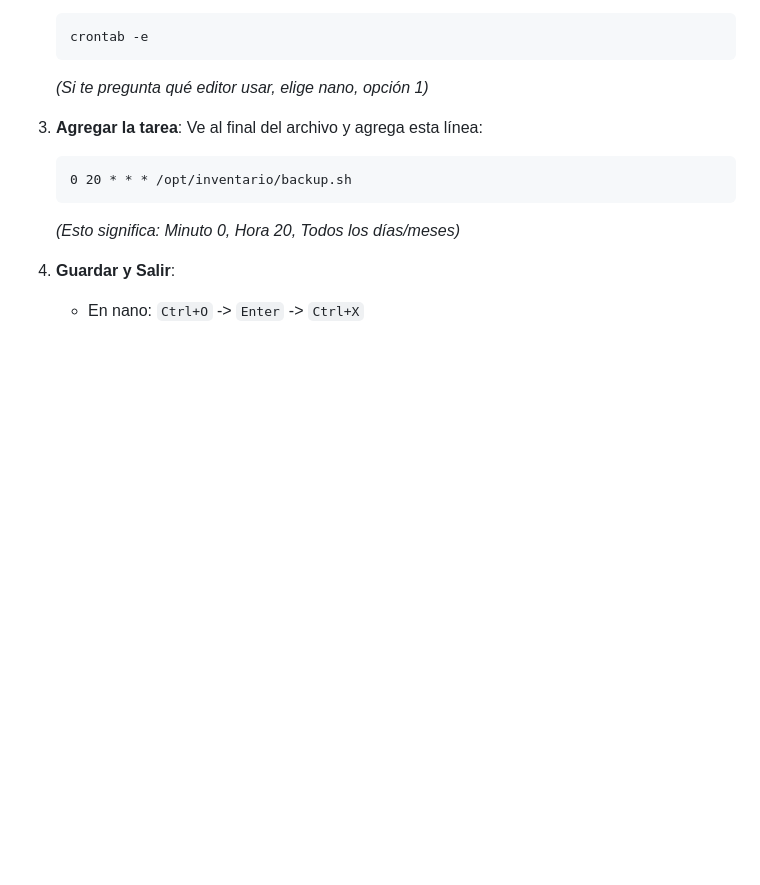
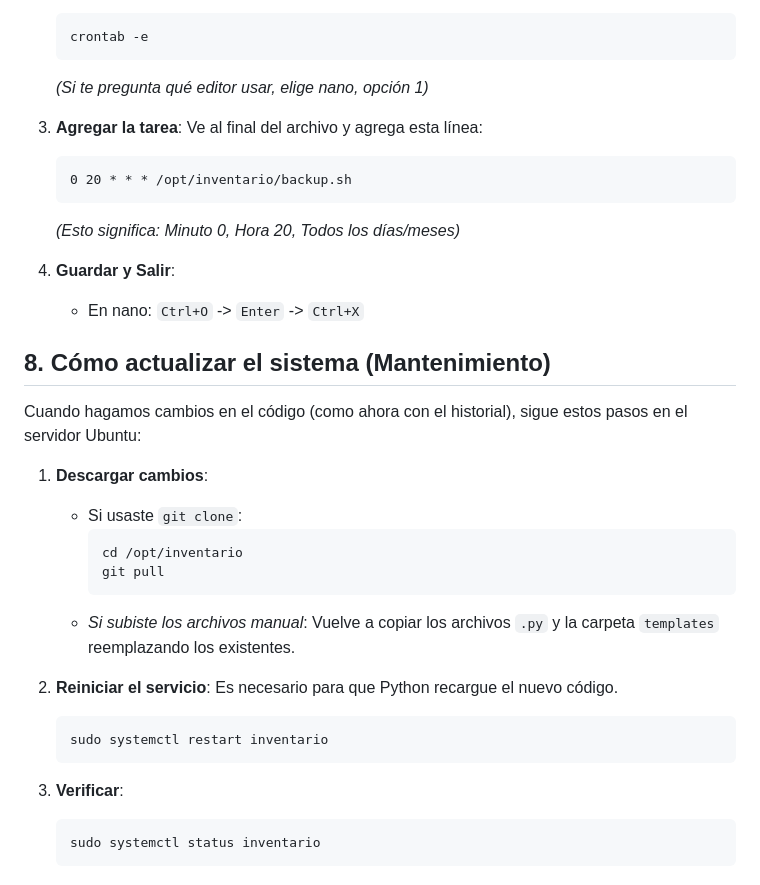
Before and after one commit to gustavounju/servidor-inventario, a Markdown page: DEPLOY_README.md, the part around the change. GitHub-like rendering; blank space fills up the shorter version.

Commit message:
docs: add update instructions to README

````diff
--- a/DEPLOY_README.md
+++ b/DEPLOY_README.md
@@ -105,3 +105,26 @@ Para asegurar que los datos no se pierdan, configuraremos una tarea programada (
 
 4. **Guardar y Salir**:
    - En nano: `Ctrl+O` -> `Enter` -> `Ctrl+X`
+
+## 8. Cómo actualizar el sistema (Mantenimiento)
+
+Cuando hagamos cambios en el código (como ahora con el historial), sigue estos pasos en el servidor Ubuntu:
+
+1.  **Descargar cambios**:
+    *   Si usaste `git clone`:
+        ```bash
+        cd /opt/inventario
+        git pull
+        ```
+    *   *Si subiste los archivos manual*: Vuelve a copiar los archivos `.py` y la carpeta `templates` reemplazando los existentes.
+
+2.  **Reiniciar el servicio**:
+    Es necesario para que Python recargue el nuevo código.
+    ```bash
+    sudo systemctl restart inventario
+    ```
+
+3.  **Verificar**:
+    ```bash
+    sudo systemctl status inventario
+    ```
````
